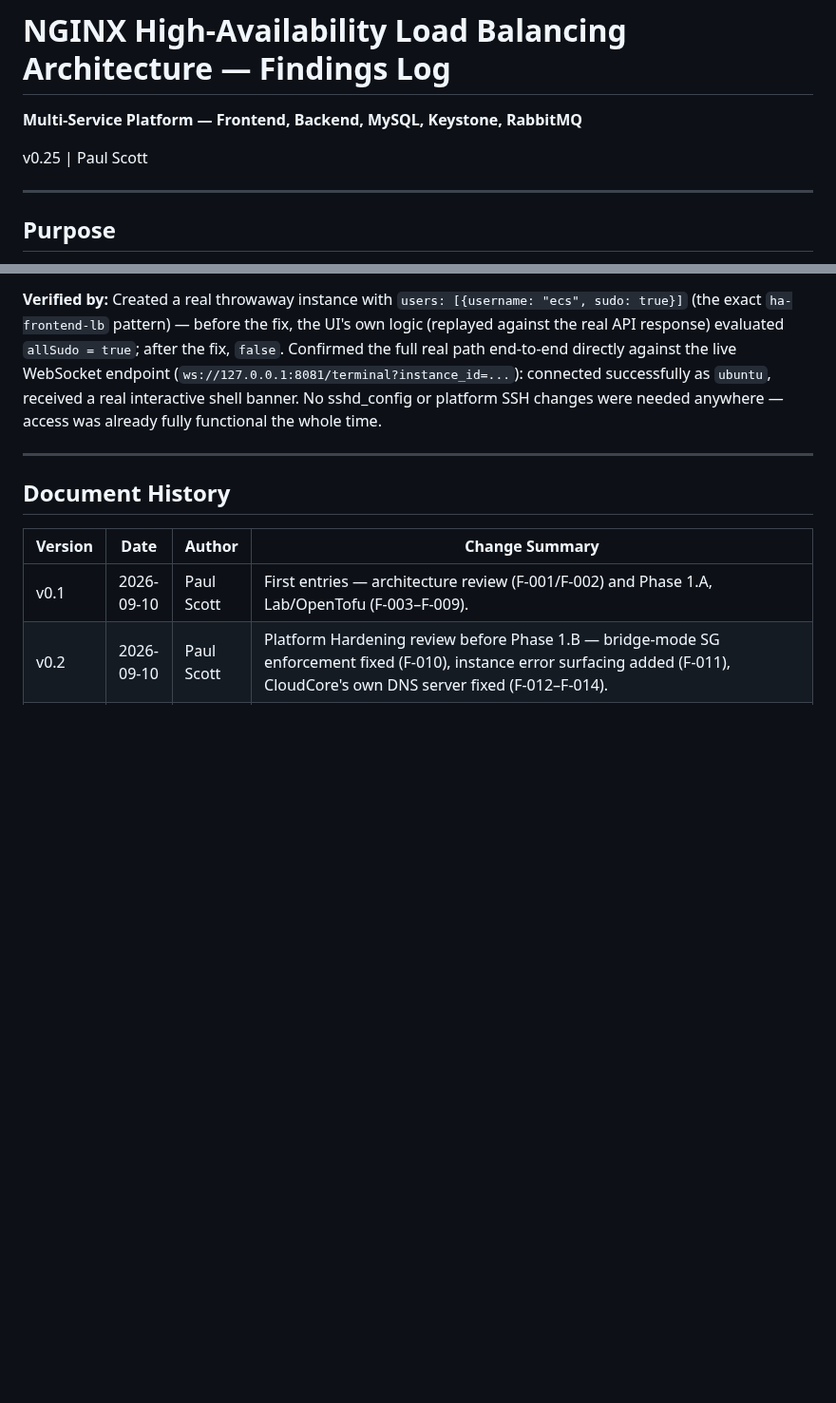
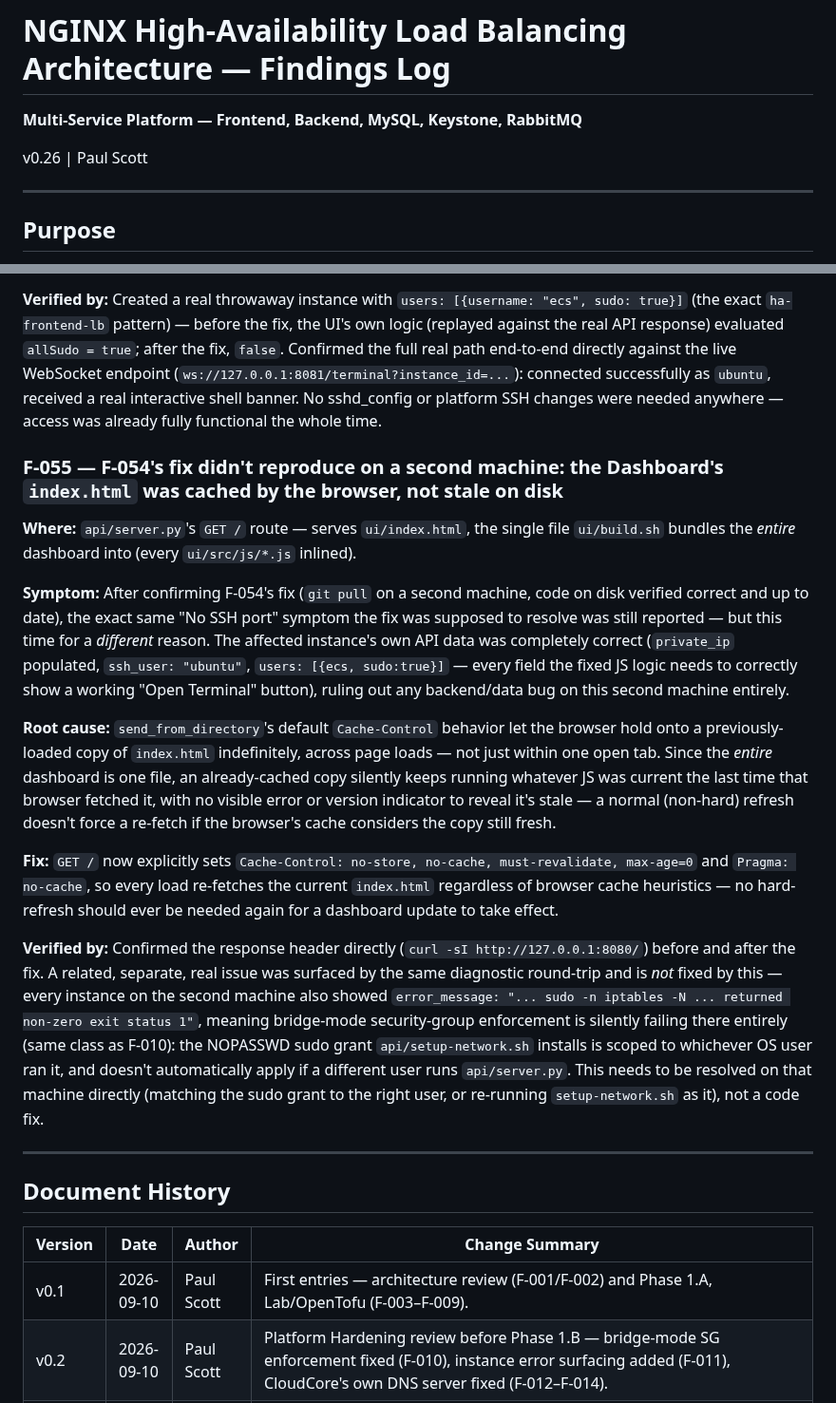
Before and after one commit to psc108/cloudcore, a Markdown page: haFullStack-Findings-Log.md, 2 parts joined by grey strips. Shown at 95% size. Rendered like a GitHub page; blank space fills up the shorter version.

Commit message:
docs: log dashboard caching fix + sudo-grant finding (findings log v0.26)
Co-Authored-By: Claude Sonnet 5 <noreply@anthropic.com>
Claude-Session: https://claude.ai/code/session_016jn1vfrnjSwCeiAYrVncMD

```diff
--- a/haFullStack-Findings-Log.md
+++ b/haFullStack-Findings-Log.md
@@ -2,7 +2,7 @@
 
 **Multi-Service Platform — Frontend, Backend, MySQL, Keystone, RabbitMQ**
 
-v0.25 | Paul Scott
+v0.26 | Paul Scott
 
 ---
 
@@ -1417,6 +1417,18 @@ produce a genuine quorum queue via the management API's own type field.
 
 **Verified by:** Created a real throwaway instance with `users: [{username: "ecs", sudo: true}]` (the exact `ha-frontend-lb` pattern) — before the fix, the UI's own logic (replayed against the real API response) evaluated `allSudo = true`; after the fix, `false`. Confirmed the full real path end-to-end directly against the live WebSocket endpoint (`ws://127.0.0.1:8081/terminal?instance_id=...`): connected successfully as `ubuntu`, received a real interactive shell banner. No sshd_config or platform SSH changes were needed anywhere — access was already fully functional the whole time.
 
+### F-055 — F-054's fix didn't reproduce on a second machine: the Dashboard's `index.html` was cached by the browser, not stale on disk
+
+**Where:** `api/server.py`'s `GET /` route — serves `ui/index.html`, the single file `ui/build.sh` bundles the *entire* dashboard into (every `ui/src/js/*.js` inlined).
+
+**Symptom:** After confirming F-054's fix (`git pull` on a second machine, code on disk verified correct and up to date), the exact same "No SSH port" symptom the fix was supposed to resolve was still reported — but this time for a *different* reason. The affected instance's own API data was completely correct (`private_ip` populated, `ssh_user: "ubuntu"`, `users: [{ecs, sudo:true}]` — every field the fixed JS logic needs to correctly show a working "Open Terminal" button), ruling out any backend/data bug on this second machine entirely.
+
+**Root cause:** `send_from_directory`'s default `Cache-Control` behavior let the browser hold onto a previously-loaded copy of `index.html` indefinitely, across page loads — not just within one open tab. Since the *entire* dashboard is one file, an already-cached copy silently keeps running whatever JS was current the last time that browser fetched it, with no visible error or version indicator to reveal it's stale — a normal (non-hard) refresh doesn't force a re-fetch if the browser's cache considers the copy still fresh.
+
+**Fix:** `GET /` now explicitly sets `Cache-Control: no-store, no-cache, must-revalidate, max-age=0` and `Pragma: no-cache`, so every load re-fetches the current `index.html` regardless of browser cache heuristics — no hard-refresh should ever be needed again for a dashboard update to take effect.
+
+**Verified by:** Confirmed the response header directly (`curl -sI http://127.0.0.1:8080/`) before and after the fix. A related, separate, real issue was surfaced by the same diagnostic round-trip and is *not* fixed by this — every instance on the second machine also showed `error_message: "... sudo -n iptables -N ... returned non-zero exit status 1"`, meaning bridge-mode security-group enforcement is silently failing there entirely (same class as F-010): the NOPASSWD sudo grant `api/setup-network.sh` installs is scoped to whichever OS user ran it, and doesn't automatically apply if a different user runs `api/server.py`. This needs to be resolved on that machine directly (matching the sudo grant to the right user, or re-running `setup-network.sh` as it), not a code fix.
+
 ---
 
 ## Document History
```
Also changed, not shown: other parts of haFullStack-Findings-Log.md (+1 -0 lines).
